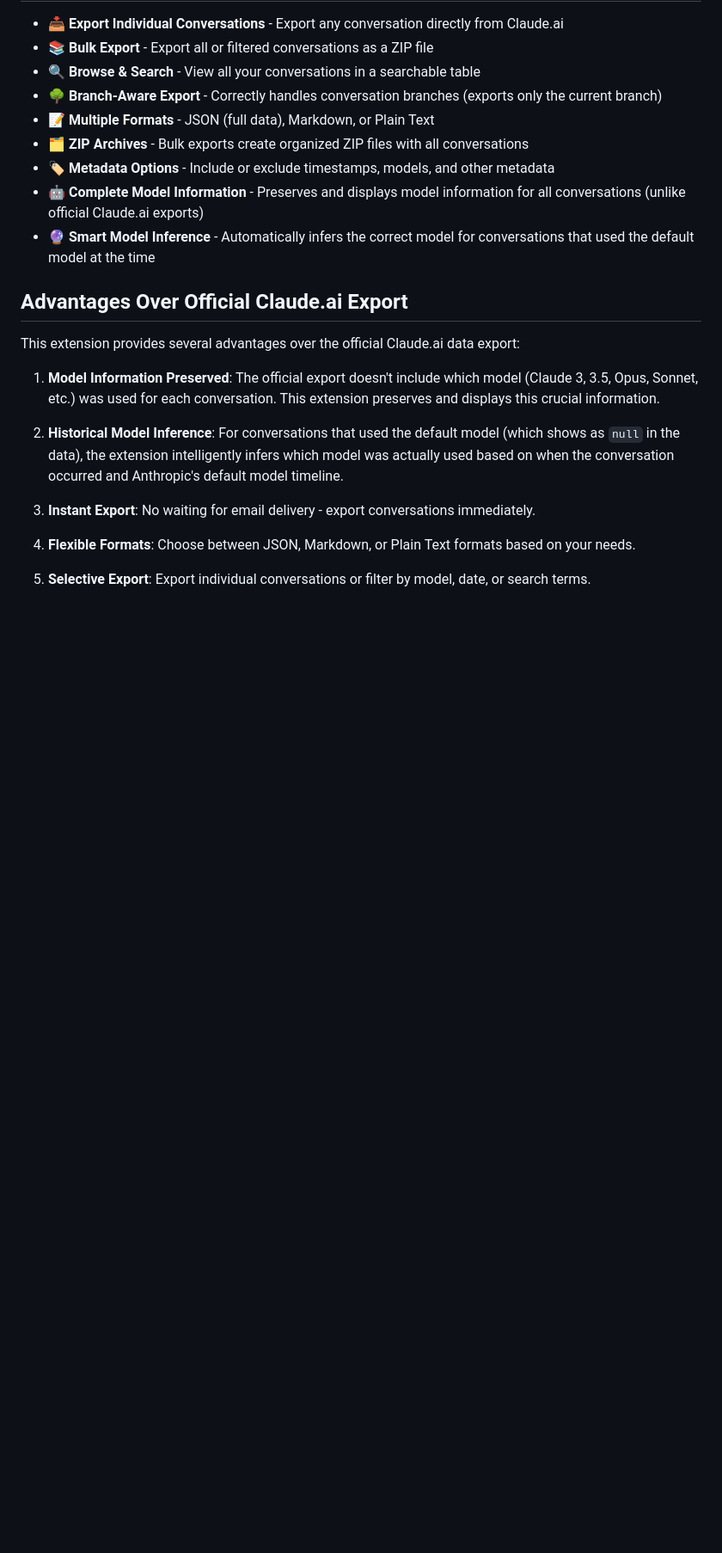
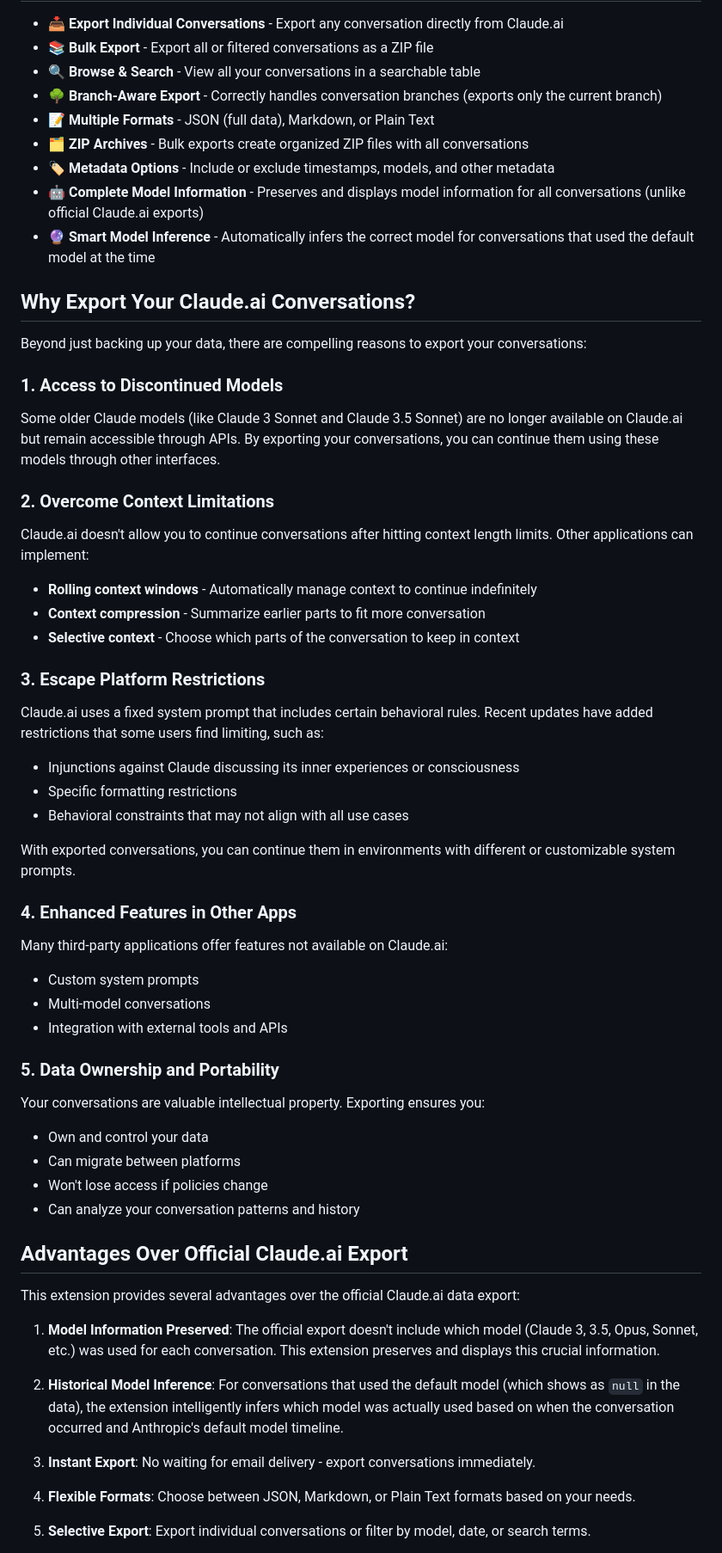
Before and after one commit to socketteer/Claude-Conversation-Exporter, a Markdown page: README.md, the part around the change. Shown: that part at 86% size. Rendered like a GitHub page; blank space fills up the shorter version.

Commit message:
add why export section to readme

```diff
--- a/README.md
+++ b/README.md
@@ -13,6 +13,40 @@ A Chrome extension that allows you to export your Claude.ai conversations in var
 - 🏷️ **Metadata Options** - Include or exclude timestamps, models, and other metadata
 - 🤖 **Complete Model Information** - Preserves and displays model information for all conversations (unlike official Claude.ai exports)
 - 🔮 **Smart Model Inference** - Automatically infers the correct model for conversations that used the default model at the time
+
+## Why Export Your Claude.ai Conversations?
+
+Beyond just backing up your data, there are compelling reasons to export your conversations:
+
+### 1. **Access to Discontinued Models**
+Some older Claude models (like Claude 3 Sonnet and Claude 3.5 Sonnet) are no longer available on Claude.ai but remain accessible through APIs. By exporting your conversations, you can continue them using these models through other interfaces.
+
+### 2. **Overcome Context Limitations**
+Claude.ai doesn't allow you to continue conversations after hitting context length limits. Other applications can implement:
+- **Rolling context windows** - Automatically manage context to continue indefinitely
+- **Context compression** - Summarize earlier parts to fit more conversation
+- **Selective context** - Choose which parts of the conversation to keep in context
+
+### 3. **Escape Platform Restrictions**
+Claude.ai uses a fixed system prompt that includes certain behavioral rules. Recent updates have added restrictions that some users find limiting, such as:
+- Injunctions against Claude discussing its inner experiences or consciousness
+- Specific formatting restrictions
+- Behavioral constraints that may not align with all use cases
+
+With exported conversations, you can continue them in environments with different or customizable system prompts.
+
+### 4. **Enhanced Features in Other Apps**
+Many third-party applications offer features not available on Claude.ai:
+- Custom system prompts
+- Multi-model conversations
+- Integration with external tools and APIs
+
+### 5. **Data Ownership and Portability**
+Your conversations are valuable intellectual property. Exporting ensures you:
+- Own and control your data
+- Can migrate between platforms
+- Won't lose access if policies change
+- Can analyze your conversation patterns and history
 
 ## Advantages Over Official Claude.ai Export
 
```
